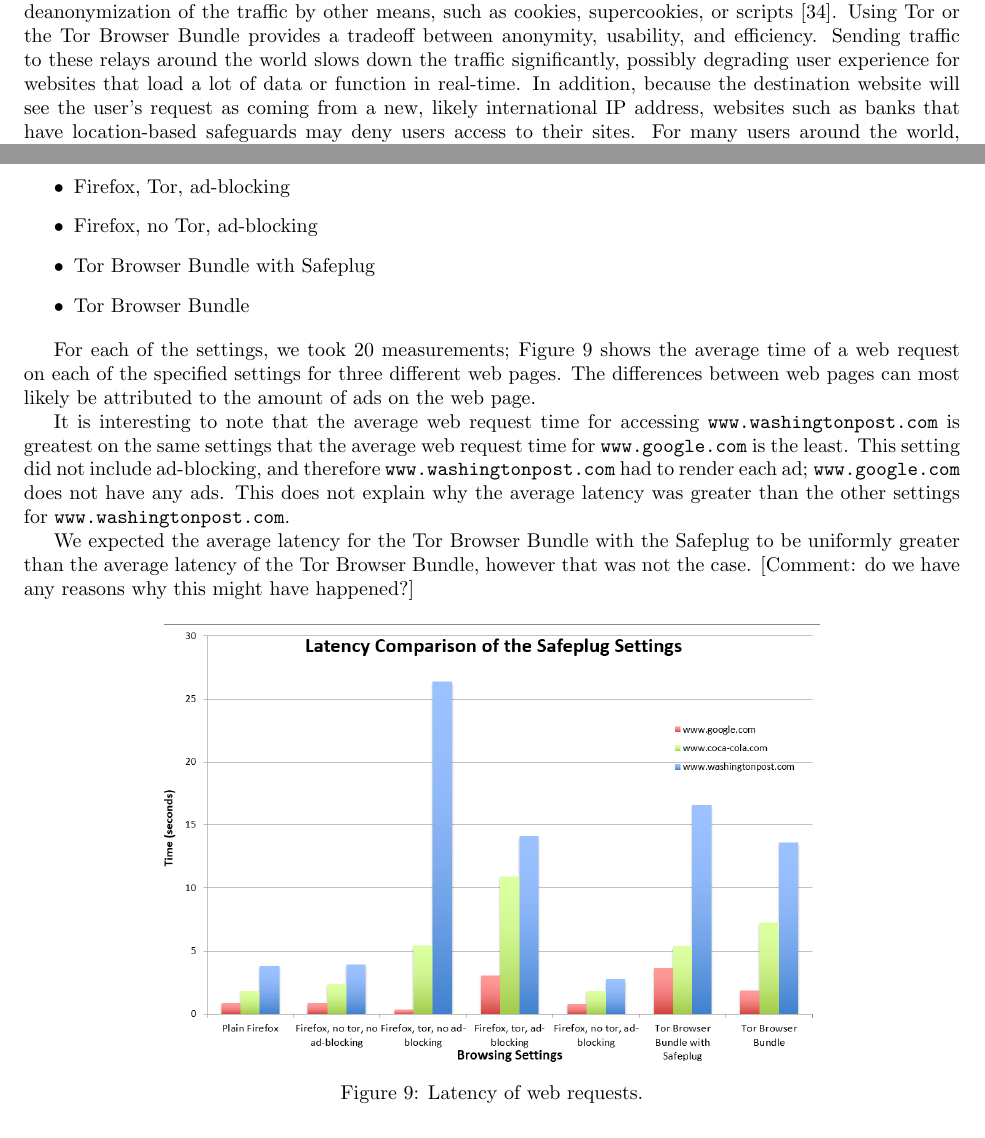
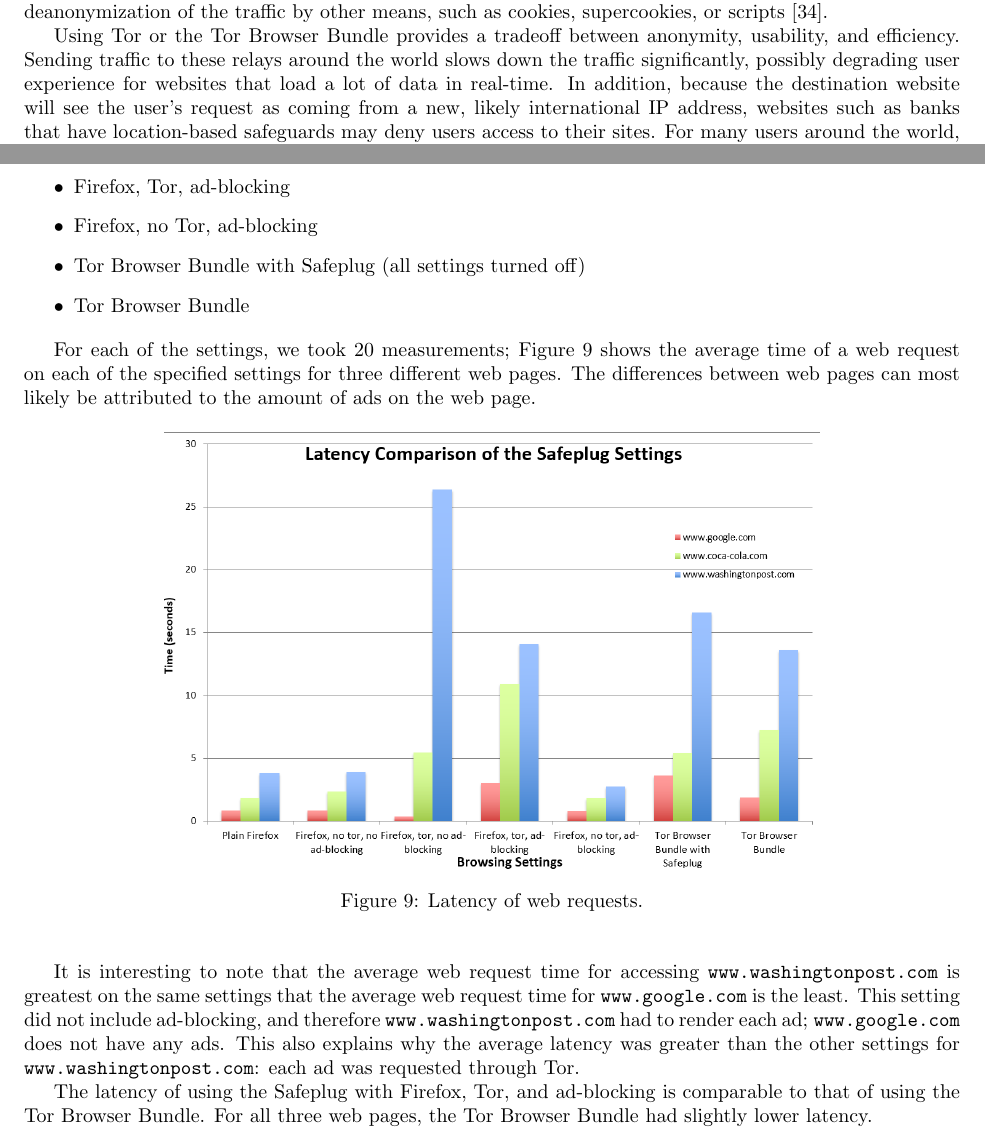
Before and after one commit to ae243/safeplug-audit, a LaTeX paper (report/report.tex, which reads report/intro.tex, report/usability.tex): two parts of pages 1 and 7 of 14, joined at a grey line, cut so that both start at the same text. Compiled offline with pdfLaTeX.

Commit message:
updated usability section

```diff
--- a/report/intro.tex
+++ b/report/intro.tex
@@ -4,8 +4,9 @@
 User privacy is becoming increasingly important as more Internet users realize how vulnerable they are to attackers and eavesdroppers.  This has been exacerbated by the current news about the NSA's surveillance of the Internet~\cite{nsa}.  Unfortunately, the average Internet user is not aware of how to protect themselves against malicious users.
 
 {\bf Tor.} The state-of-the-art in online anonymity technology is the open-source project Tor.  Tor is a service that provides anonymous communication as an onion router; by encrypting internet traffic and sending it through layers of relays, a user can make it much more difficult to trace their internet use~\cite{tor}.  Instead of appearing to come from a user's IP address, the traffic will reach the destination from one of the relays, that will have received the traffic from another relay, creating a chain back from when the user first sent their traffic to a relay.  Tor is known as an onion router because each relay peels back one layer of encryption and no more, allowing it to send the traffic to the next destination but not allowing it to discover the origin or final recipient of the traffic.  Tor is open-source software developed by the Tor Project~\cite{torproject}.  Users of Tor are highly recommended to use it as part of the {\bf Tor Browser Bundle (TBB)}, which provides a single installation of a browser and the Tor software package.  This browser has special settings to prevent deanonymization of the traffic by other means, such as cookies, supercookies, or scripts~\cite{torproject}.
-Using Tor or the Tor Browser Bundle provides a tradeoff between anonymity, usability, and efficiency.  Sending traffic to these relays around the world slows down the traffic significantly, possibly degrading user experience for websites that load a lot of data or function in real-time.  In addition, because the destination website will see the user's request as coming from a new, likely international IP address, websites such as banks that have location-based safeguards may deny users access to their sites.  For many users around the world, these troubles are a worthwhile price for access to free and open internet, anonymous communications, and resisting censorship.  However, one of the biggest reasons that Tor is not more widespread is that many Internet users do not know about Tor, how it works, or how they would be able to use it to become more anonymous online.
 
-{\bf Safeplug.} Safeplug is a product that launched in December of 2013 from the cloud storage company Pogoplug, that offers any user the option of using Tor without having to know about it or how it works.  It allows users to browse the web from their own standard web browser with “complete security and anonymity” for the cheap price of \$49 \cite{safeplug}.  Safeplug offers Tor out of the box, with no additional software installation, by sitting between a user’s router and the internet \cite{wired}.  Pogoplug’s marketing pitch centers around the protection of user’s IP addresses by using Tor \cite{safeplug,bittech}.
+Using Tor or the Tor Browser Bundle provides a tradeoff between anonymity, usability, and efficiency.  Sending traffic to these relays around the world slows down the traffic significantly, possibly degrading user experience for websites that load a lot of data in real-time.  In addition, because the destination website will see the user's request as coming from a new, likely international IP address, websites such as banks that have location-based safeguards may deny users access to their sites.  For many users around the world, these troubles are a worthwhile price for access to free and open internet, anonymous communications, and resisting censorship.  However, one of the biggest reasons that Tor is not more widespread is that many Internet users do not know about Tor, how it works, or how they would be able to use it to become more anonymous online.
+
+{\bf Safeplug.} Safeplug is a product that launched in December of 2013 from the cloud storage company Pogoplug, that offers any user the option of using Tor without having to know about it or how it works.  It allows users to browse the web from their own standard web browser with “complete security and anonymity” for the cheap price of \$49 \cite{safeplug}.  Safeplug offers Tor out of the box, with no additional software installation, by sitting between a user's router and the internet \cite{wired}.  Pogoplug’s marketing pitch centers around the protection of user’s IP addresses by using Tor \cite{safeplug,bittech}.
 
 {\bf Pogoplug.} Pogoplug, a subsidary of Cloud Engines, also offers a box for home network file sharing without needing to use a third-party storage provider.  Based on our examination of the box discussed below, we suspect that the Pogoplug box was relabelled as Safeplug and just uses different software to achieve its newly branded purpose.
--- a/report/usability.tex
+++ b/report/usability.tex
@@ -93,15 +93,11 @@ If the latency of web requests using the Safeplug is noticeably longer than that
 \item Firefox, Tor, no ad-blocking
 \item Firefox, Tor, ad-blocking
 \item Firefox, no Tor, ad-blocking
-\item Tor Browser Bundle with Safeplug
+\item Tor Browser Bundle with Safeplug (all settings turned off)
 \item Tor Browser Bundle
 \end{itemize}
 
 For each of the settings, we took 20 measurements; Figure~\ref{fig:latency2} shows the average time of a web request on each of the specified settings for three different web pages.  The differences between web pages can most likely be attributed to the amount of ads on the web page.
-
-It is interesting to note that the average web request time for accessing \url{www.washingtonpost.com} is greatest on the same settings that the average web request time for \url{www.google.com} is the least. This setting did not include ad-blocking, and therefore \url{www.washingtonpost.com} had to render each ad; \url{www.google.com} does not have any ads.  This does not explain why the average latency was greater than the other settings for \url{www.washingtonpost.com}.
-
-We expected the average latency for the Tor Browser Bundle with the Safeplug to be uniformly greater than the average latency of the Tor Browser Bundle, however that was not the case. [Comment: do we have any reasons why this might have happened?]
 
 \begin{figure}[htb]
 \begin{center}
@@ -110,3 +106,7 @@ We expected the average latency for the Tor Browser Bundle with the Safeplug to
 \label{fig:latency2}
 \end{center}
 \end{figure}
+
+It is interesting to note that the average web request time for accessing \url{www.washingtonpost.com} is greatest on the same settings that the average web request time for \url{www.google.com} is the least. This setting did not include ad-blocking, and therefore \url{www.washingtonpost.com} had to render each ad; \url{www.google.com} does not have any ads.  This also explains why the average latency was greater than the other settings for \url{www.washingtonpost.com}: each ad was requested through Tor.
+
+The latency of using the Safeplug with Firefox, Tor, and ad-blocking is comparable to that of using the Tor Browser Bundle.  For all three web pages, the Tor Browser Bundle had slightly lower latency.
```
